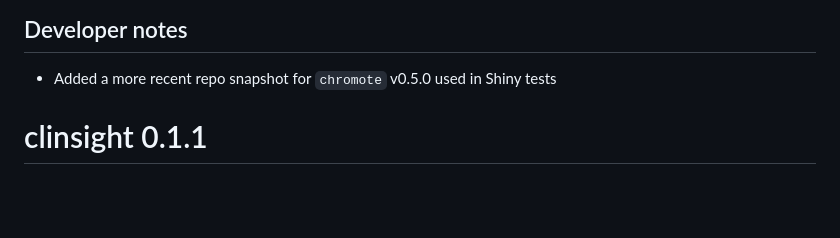
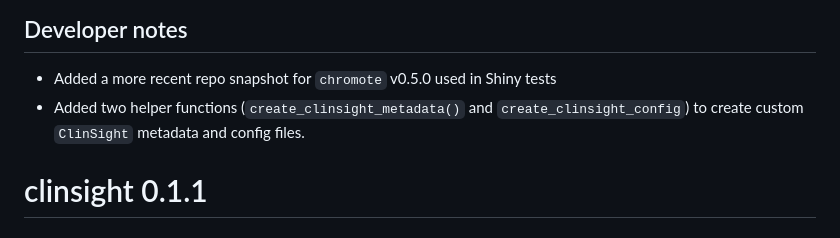
Before and after one commit to openpharma/clinsight, a Markdown page: NEWS.md, the part around the change. Drawn GitHub-style; blank space fills up the shorter version.

Commit message:
Add news item

```diff
--- a/NEWS.md
+++ b/NEWS.md
@@ -30,6 +30,7 @@
 ## Developer notes
 
 - Added a more recent repo snapshot for `chromote` v0.5.0 used in Shiny tests
+- Added two helper functions (`create_clinsight_metadata()` and `create_clinsight_config`) to create custom `ClinSight` metadata and config files.
 
 # clinsight 0.1.1
 
```
